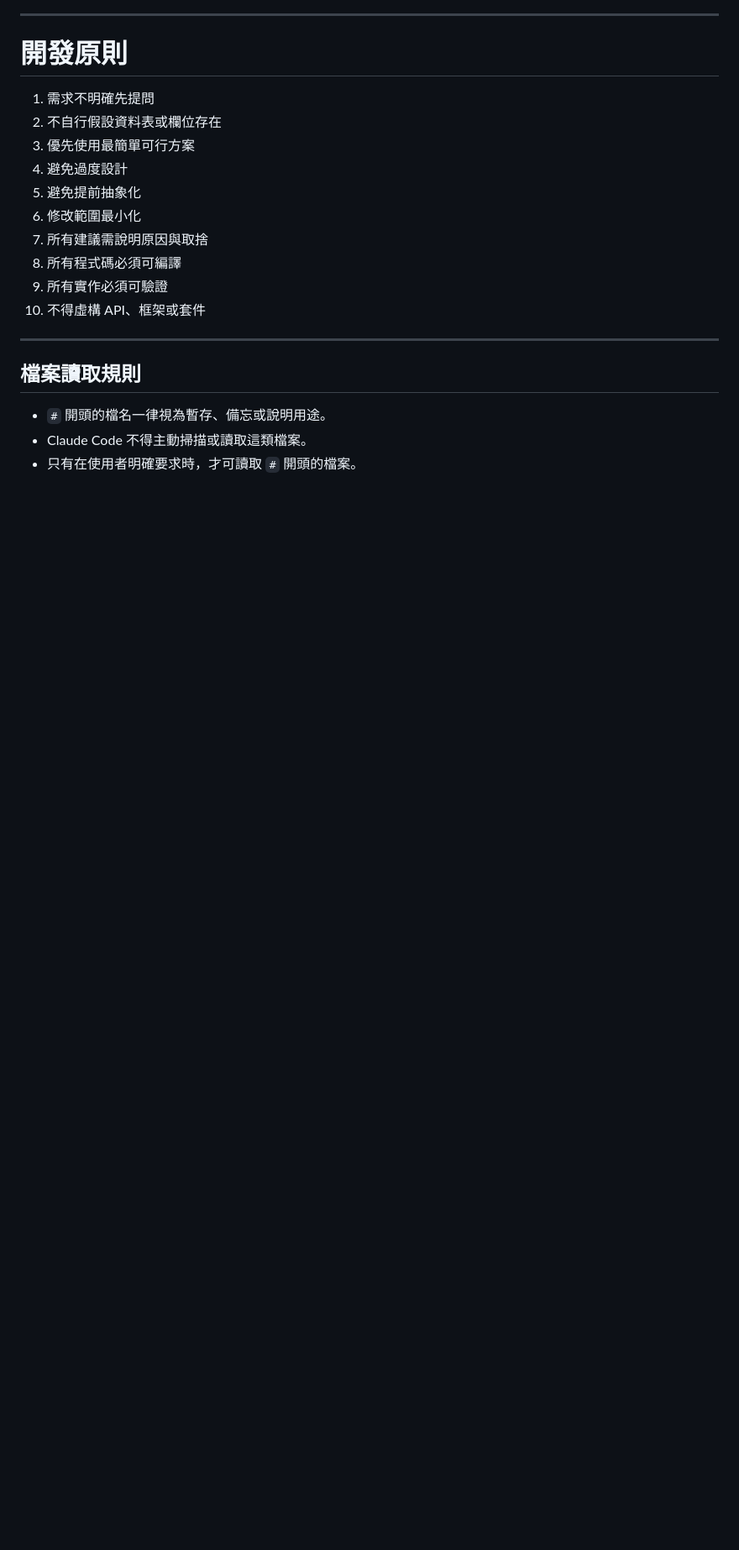
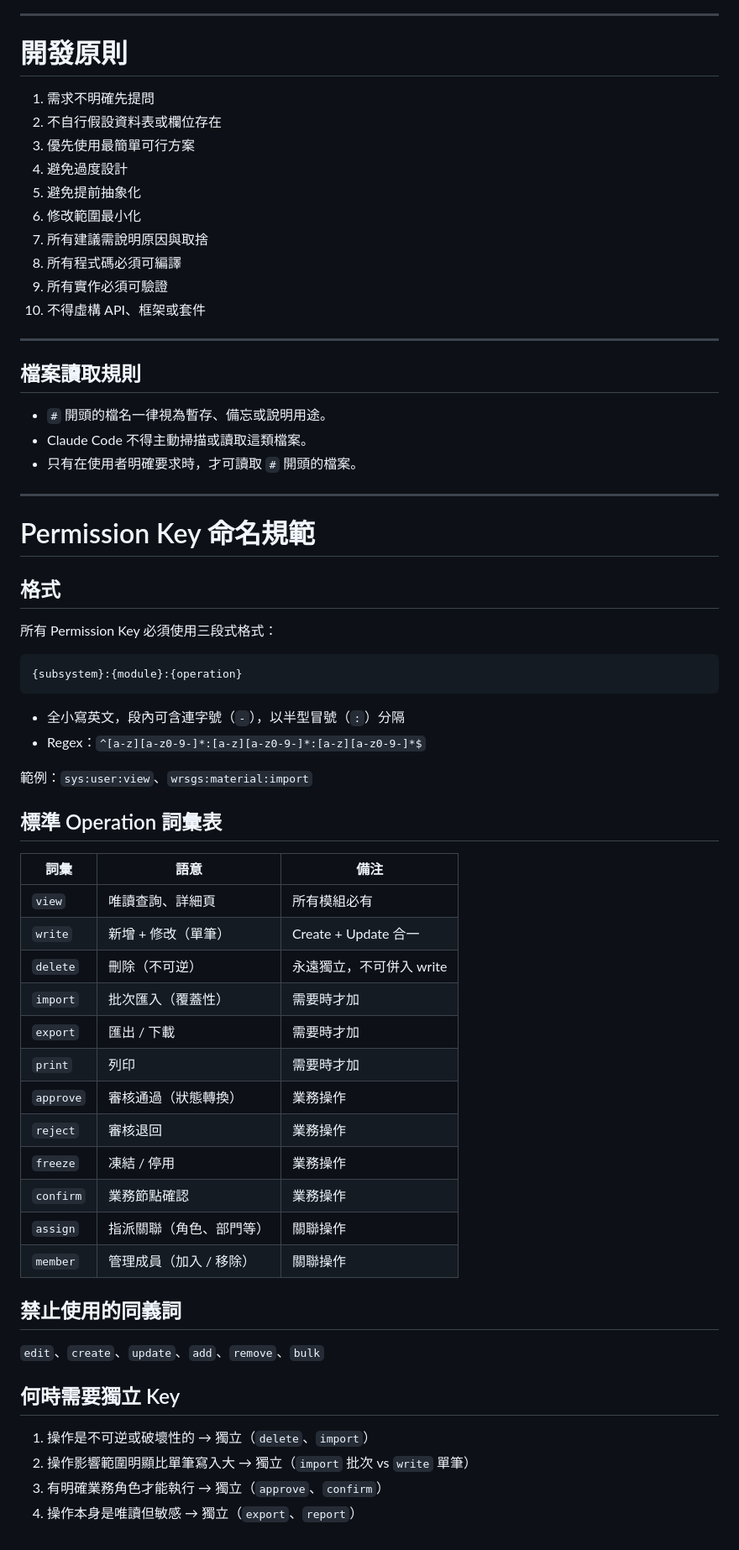
Before and after one commit to jesse31/Work-Eversun-ESIntegrateSys, a Markdown page: CLAUDE.md, the part around one of its changes. Shown at 84% size. Rendered like a GitHub page; blank space fills up the shorter version.

Commit message:
docs(claude): 新增開發協作準則與權限命名規範
- 新增「開發協作最高準則 (Core Rule)」章節，明確強調系統修改前的分析與授權流程
- 新增「Permission Key 命名規範」章節，定義三段式格式與標準 Operation 詞彙表
- 更新 karpathy-guidelines 引用格式
- 調整非同步規範和既有系統相容規範的文檔結構，提升可讀性

````diff
--- a/CLAUDE.md
+++ b/CLAUDE.md
@@ -300,3 +321,48 @@ async / await
 - `#` 開頭的檔名一律視為暫存、備忘或說明用途。
 - Claude Code 不得主動掃描或讀取這類檔案。
 - 只有在使用者明確要求時，才可讀取 `#` 開頭的檔案。
+
+---
+
+# Permission Key 命名規範
+
+## 格式
+
+所有 Permission Key 必須使用三段式格式：
+
+```
+{subsystem}:{module}:{operation}
+```
+
+- 全小寫英文，段內可含連字號（`-`），以半型冒號（`:`）分隔
+- Regex：`^[a-z][a-z0-9-]*:[a-z][a-z0-9-]*:[a-z][a-z0-9-]*$`
+
+範例：`sys:user:view`、`wrsgs:material:import`
+
+## 標準 Operation 詞彙表
+
+| 詞彙 | 語意 | 備注 |
+|------|------|------|
+| `view` | 唯讀查詢、詳細頁 | 所有模組必有 |
+| `write` | 新增 + 修改（單筆） | Create + Update 合一 |
+| `delete` | 刪除（不可逆） | 永遠獨立，不可併入 write |
+| `import` | 批次匯入（覆蓋性） | 需要時才加 |
+| `export` | 匯出 / 下載 | 需要時才加 |
+| `print` | 列印 | 需要時才加 |
+| `approve` | 審核通過（狀態轉換） | 業務操作 |
+| `reject` | 審核退回 | 業務操作 |
+| `freeze` | 凍結 / 停用 | 業務操作 |
+| `confirm` | 業務節點確認 | 業務操作 |
+| `assign` | 指派關聯（角色、部門等） | 關聯操作 |
+| `member` | 管理成員（加入 / 移除） | 關聯操作 |
+
+## 禁止使用的同義詞
+
+`edit`、`create`、`update`、`add`、`remove`、`bulk`
+
+## 何時需要獨立 Key
+
+1. 操作是不可逆或破壞性的 → 獨立（`delete`、`import`）
+2. 操作影響範圍明顯比單筆寫入大 → 獨立（`import` 批次 vs `write` 單筆）
+3. 有明確業務角色才能執行 → 獨立（`approve`、`confirm`）
+4. 操作本身是唯讀但敏感 → 獨立（`export`、`report`）
````
Also changed, not shown: other parts of CLAUDE.md (+31 -10 lines).
